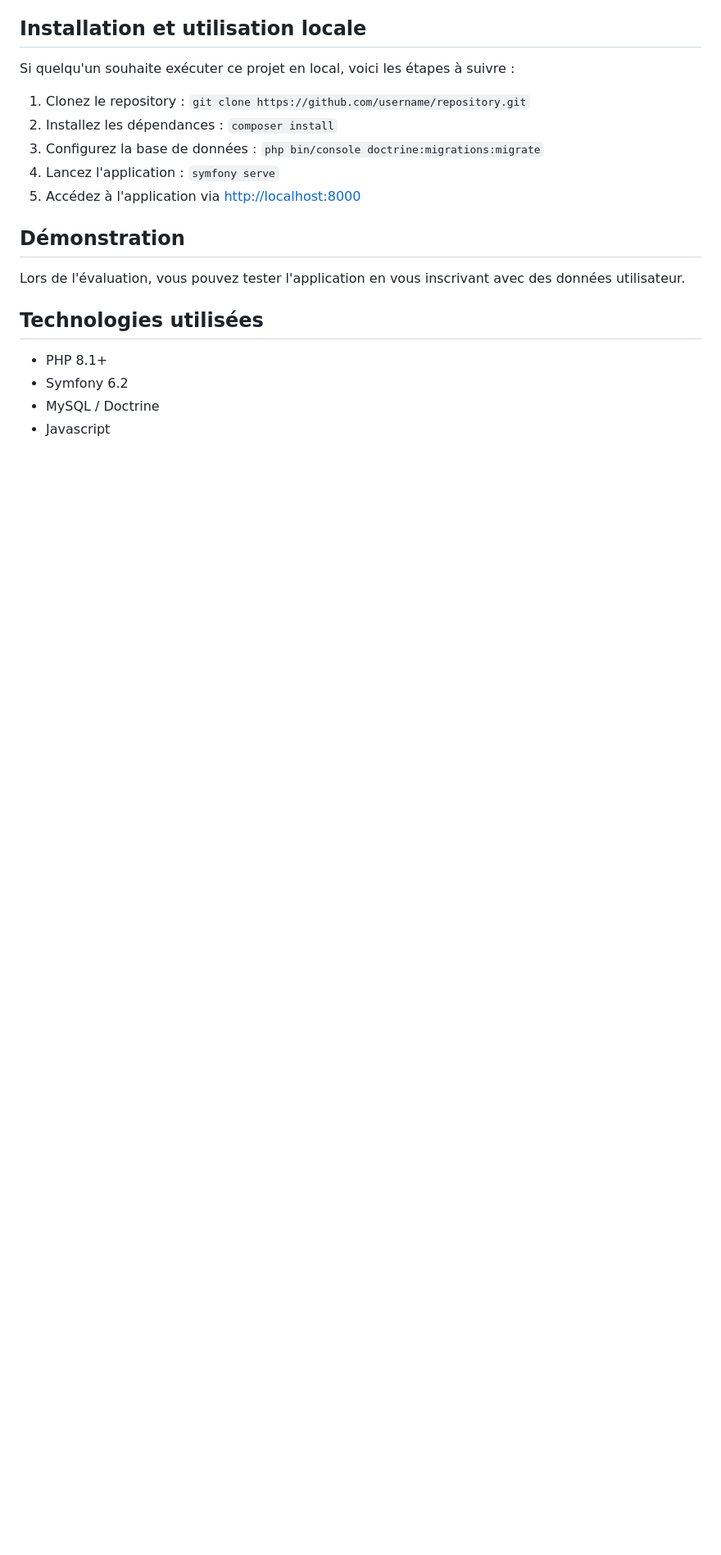
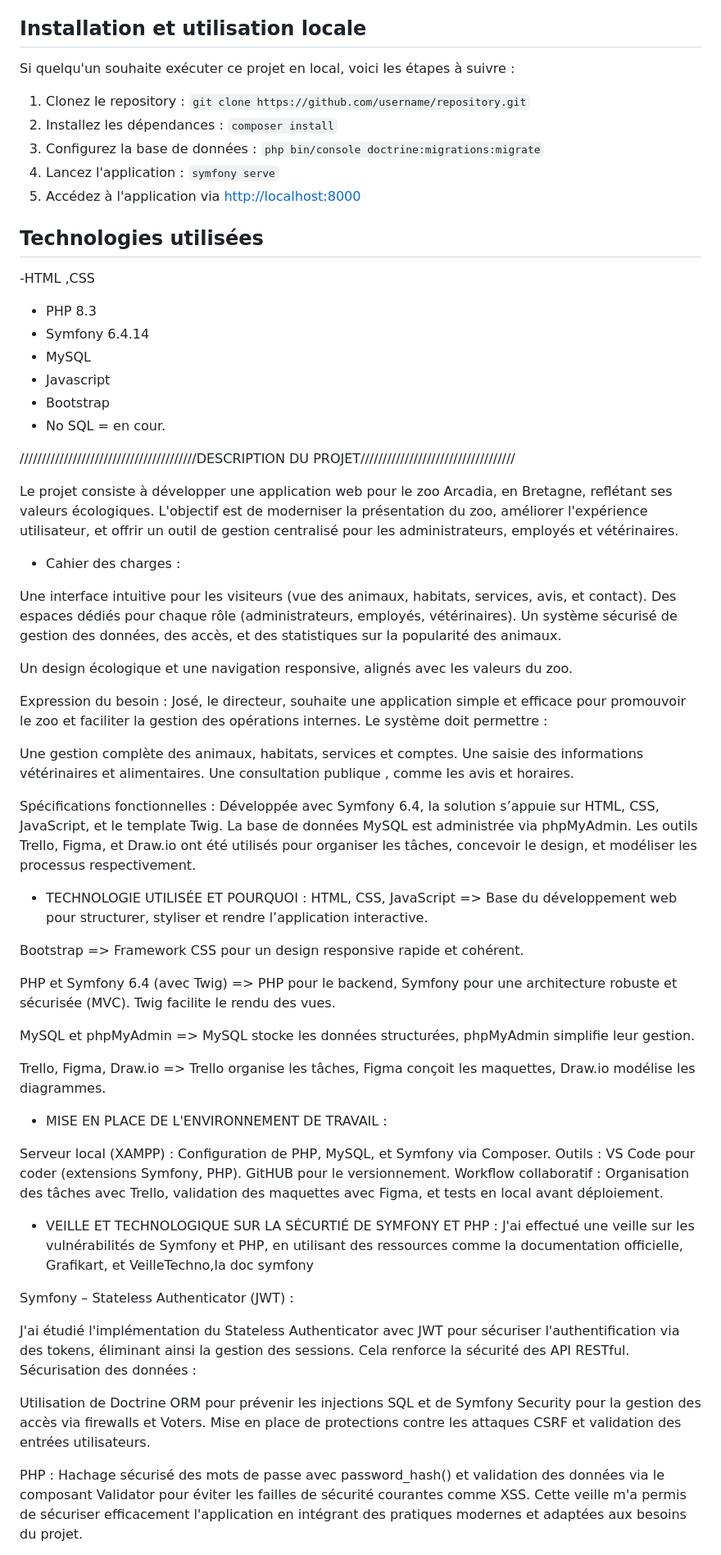
Before and after one commit to Madikoule/Arcadia, a Markdown page: README.md, the part around the change printed below. Shown: that part at 82% size. GitHub-like rendering; blank space fills up the shorter version.

Commit message:
update /readme

```diff
--- a/README.md
+++ b/README.md
@@ -118,11 +107,80 @@ Si quelqu'un souhaite exécuter ce projet en local, voici les étapes à suivre
 4. Lancez l'application : `symfony serve`
 5. Accédez à l'application via [http://localhost:8000](http://localhost:8000)
 
-## Démonstration
-Lors de l'évaluation, vous pouvez tester l'application en vous inscrivant avec des données utilisateur.
+## Technologies utilisées
+-HTML ,CSS
+- PHP 8.3
+- Symfony 6.4.14
+- MySQL
+- Javascript
+- Bootstrap
+- No SQL = en cour.
 
-## Technologies utilisées
-- PHP 8.1+
-- Symfony 6.2
-- MySQL / Doctrine
-- Javascript
+
+
+////////////////////////////////////////DESCRIPTION DU PROJET///////////////////////////////////
+
+
+Le projet consiste à développer une application web pour le zoo Arcadia, en Bretagne, reflétant ses valeurs écologiques. L'objectif est de moderniser la présentation du zoo, améliorer l'expérience utilisateur, et offrir un outil de gestion centralisé pour les administrateurs, employés et vétérinaires.
+
+- Cahier des charges :
+
+Une interface intuitive pour les visiteurs (vue des animaux, habitats, services, avis, et contact).
+Des espaces dédiés pour chaque rôle (administrateurs, employés, vétérinaires).
+Un système sécurisé de gestion des données, des accès, et des statistiques sur la popularité des animaux.
+
+Un design écologique et une navigation responsive, alignés avec les valeurs du zoo.
+
+Expression du besoin :
+José, le directeur, souhaite une application simple et efficace pour promouvoir le zoo et faciliter la gestion des opérations internes. Le système doit permettre :
+
+Une gestion complète des animaux, habitats, services et comptes.
+Une saisie des informations vétérinaires et alimentaires.
+Une consultation publique , comme les avis et horaires.
+
+Spécifications fonctionnelles :
+Développée avec Symfony 6.4, la solution s’appuie sur HTML, CSS, JavaScript, et le template Twig. La base de données MySQL est administrée via phpMyAdmin. Les outils Trello, Figma, et Draw.io ont été utilisés pour organiser les tâches, concevoir le design, et modéliser les processus respectivement.
+
+- TECHNOLOGIE UTILISÉE ET POURQUOI :
+ HTML, CSS, JavaScript =>
+Base du développement web pour structurer, styliser et rendre l’application interactive.
+
+ Bootstrap =>
+Framework CSS pour un design responsive rapide et cohérent.
+
+ PHP et Symfony 6.4 (avec Twig) =>
+PHP pour le backend, Symfony pour une architecture robuste et sécurisée (MVC). Twig facilite le rendu des vues.
+
+ MySQL et phpMyAdmin =>
+MySQL stocke les données structurées, phpMyAdmin simplifie leur gestion.
+
+Trello, Figma, Draw.io =>
+Trello organise les tâches, Figma conçoit les maquettes, Draw.io modélise les diagrammes.
+
+
+- MISE EN PLACE DE L'ENVIRONNEMENT DE TRAVAIL :
+
+Serveur local (XAMPP) : Configuration de PHP, MySQL, et Symfony via Composer.
+Outils :
+VS Code pour coder (extensions Symfony, PHP).
+GitHUB pour le versionnement.
+Workflow collaboratif :
+Organisation des tâches avec Trello, validation des maquettes avec Figma, et tests en local avant déploiement.
+
+
+- VEILLE ET TECHNOLOGIQUE SUR LA SÉCURTIÉ DE SYMFONY ET PHP :
+J'ai effectué une veille sur les vulnérabilités de Symfony et PHP, en utilisant des ressources comme la documentation officielle, Grafikart, et VeilleTechno,la doc symfony
+
+Symfony – Stateless Authenticator (JWT) :
+
+J'ai étudié l'implémentation du Stateless Authenticator avec JWT pour sécuriser l'authentification via des tokens, éliminant ainsi la gestion des sessions. Cela renforce la sécurité des API RESTful.
+Sécurisation des données :
+
+Utilisation de Doctrine ORM pour prévenir les injections SQL et de Symfony Security pour la gestion des accès via firewalls et Voters.
+Mise en place de protections contre les attaques CSRF et validation des entrées utilisateurs.
+
+PHP :
+Hachage sécurisé des mots de passe avec password_hash() et validation des données via le composant Validator pour éviter les failles de sécurité courantes comme XSS.
+Cette veille m'a permis de sécuriser efficacement l'application en intégrant des pratiques modernes et adaptées aux besoins du projet.
+
+
```
Also changed, not shown: other parts of README.md (+29 -20 lines).
